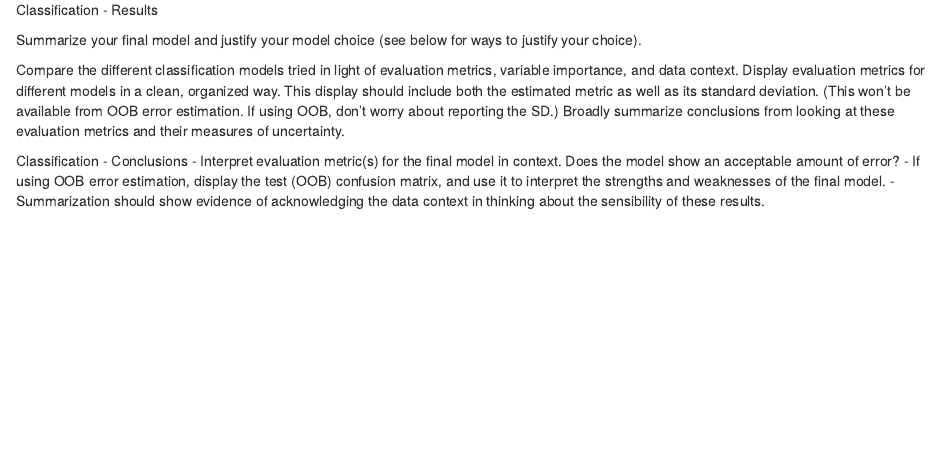
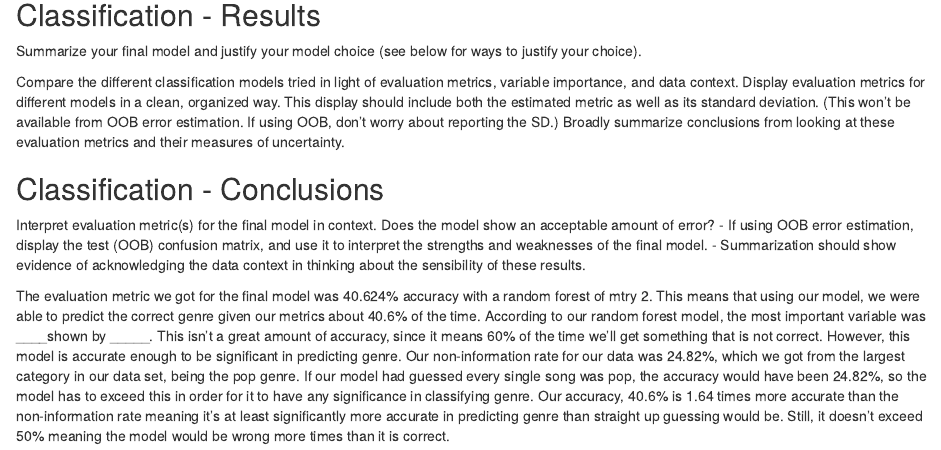
Before and after one commit to MrHari2002/stat_253_project, an R Markdown document (hw4.Rmd): the page in a window 1100 px wide, from 5120 px down before the commit and from 5130 px down after it, so that both start at the same text. Rendered offline with R 4.5, knitr and Pandoc, with nearby package versions.

Commit message:
Incomplete explanation (My computer literally cannot handle the R code and I can't see the metrics againg!!!

```diff
--- a/hw4.Rmd
+++ b/hw4.Rmd
@@ -270,7 +270,7 @@ knn_fit_cv %>%
 
 Describe the goals / purpose of the methods used in the overall context of your research investigations.
 
-Classification - Results
+## Classification - Results
 
 Summarize your final model and justify your model choice (see below for ways to justify your choice).
 
@@ -278,4 +278,8 @@ Compare the different classification models tried in light of evaluation metrics
 Display evaluation metrics for different models in a clean, organized way. This display should include both the estimated metric as well as its standard deviation. (This won’t be available from OOB error estimation. If using OOB, don’t worry about reporting the SD.)
 Broadly summarize conclusions from looking at these evaluation metrics and their measures of uncertainty.
 
-Classification - Conclusions - Interpret evaluation metric(s) for the final model in context. Does the model show an acceptable amount of error? - If using OOB error estimation, display the test (OOB) confusion matrix, and use it to interpret the strengths and weaknesses of the final model. - Summarization should show evidence of acknowledging the data context in thinking about the sensibility of these results.
+## Classification - Conclusions
+
+Interpret evaluation metric(s) for the final model in context. Does the model show an acceptable amount of error? - If using OOB error estimation, display the test (OOB) confusion matrix, and use it to interpret the strengths and weaknesses of the final model. - Summarization should show evidence of acknowledging the data context in thinking about the sensibility of these results.
+
+The evaluation metric we got for the final model was 40.624% accuracy with a random forest of mtry 2. This means that using our model, we were able to predict the correct genre given our metrics about 40.6% of the time. According to our random forest model, the most important variable was ____shown by _____. This isn't a great amount of accuracy, since it means 60% of the time we'll get something that is not correct. However, this model is accurate enough to be significant in predicting genre. Our non-information rate for our data was 24.82%, which we got from the largest category in our data set, being the pop genre. If our model had guessed every single song was pop, the accuracy would have been 24.82%, so the model has to exceed this in order for it to have any significance in classifying genre. Our accuracy, 40.6% is 1.64 times more accurate than the non-information rate meaning it's at least significantly more accurate in predicting genre than straight up guessing would be. Still, it doesn't exceed 50% meaning the model would be wrong more times than it is correct.
```
